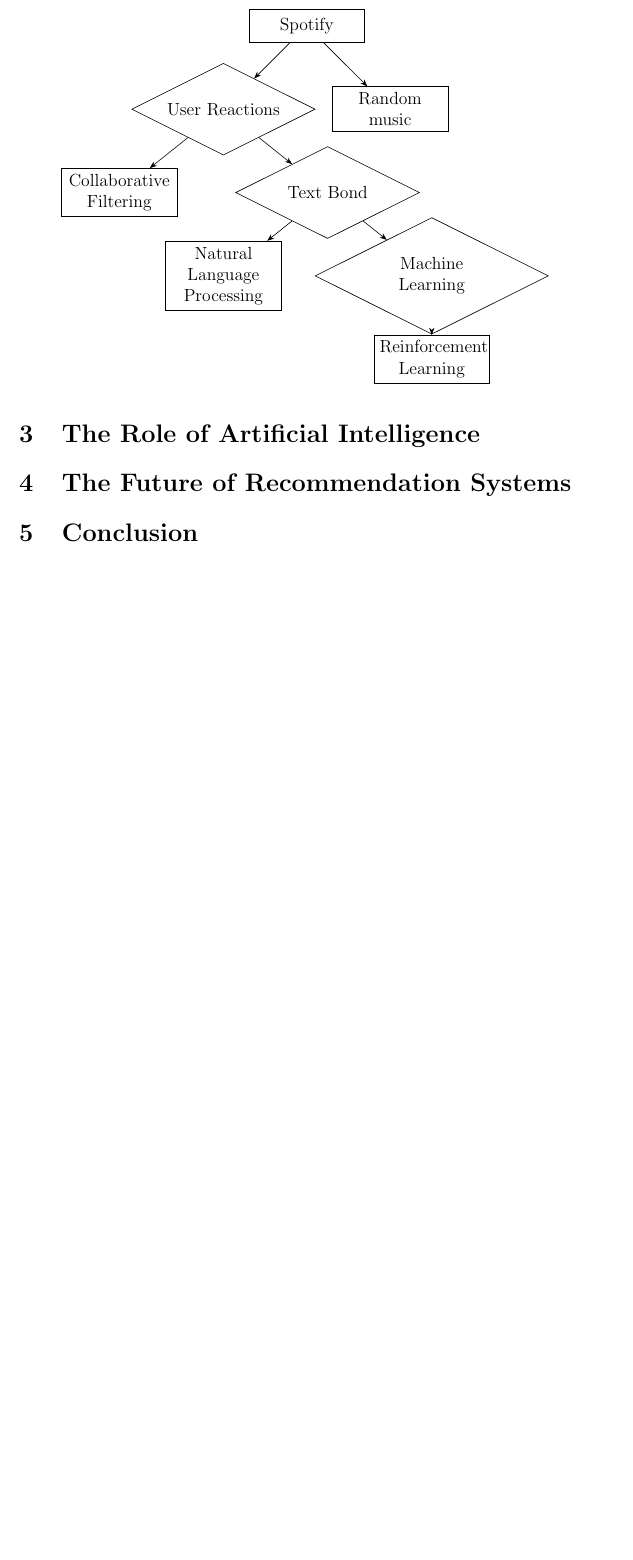
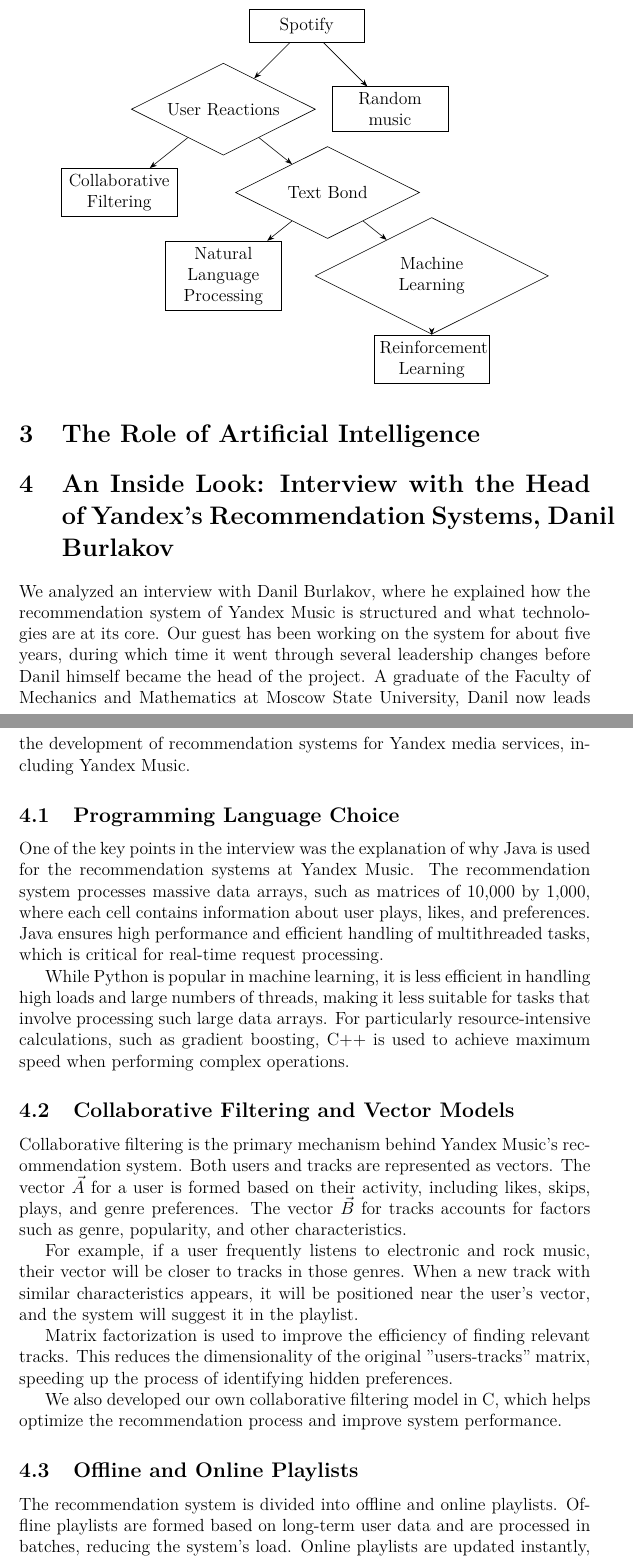
Before and after one commit to nikitaazz/-clanok, a LaTeX document (Project Latex/clanok.tex): part of page 6 of 7 before the commit and two parts of pages 6 and 7 of 9 after it, the two joined at a grey line, cut so that both start at the same text, the shorter picture padded with empty space. The pictures show the PDF file Project Latex/clanok.pdf that the author committed with the source.

Commit message:
interview

```diff
--- a/Project Latex/clanok.tex
+++ b/Project Latex/clanok.tex
@@ -134,4 +135,26 @@
 
 \section{The Role of Artificial Intelligence}
 
-\section{The Future of Recommendation Systems}
+\section{An Inside Look: Interview with the Head of Yandex's Recommendation Systems, Danil Burlakov}
+
+    We analyzed an interview with Danil Burlakov, where he explained how the recommendation system of Yandex Music is structured and what technologies are at its core. Our guest has been working on the system for about five years, during which time it went through several leadership changes before Danil himself became the head of the project. A graduate of the Faculty of Mechanics and Mathematics at Moscow State University, Danil now leads the development of recommendation systems for Yandex media services, including Yandex Music.
+
+\subsection{Programming Language Choice}
+
+One of the key points in the interview was the explanation of why Java is used for the recommendation systems at Yandex Music. The recommendation system processes massive data arrays, such as matrices of 10,000 by 1,000, where each cell contains information about user plays, likes, and preferences. Java ensures high performance and efficient handling of multithreaded tasks, which is critical for real-time request processing.
+
+While Python is popular in machine learning, it is less efficient in handling high loads and large numbers of threads, making it less suitable for tasks that involve processing such large data arrays. For particularly resource-intensive calculations, such as gradient boosting, C++ is used to achieve maximum speed when performing complex operations.
+
+\subsection{Collaborative Filtering and Vector Models}
+
+Collaborative filtering is the primary mechanism behind Yandex Music’s recommendation system. Both users and tracks are represented as vectors. The vector $\vec{A}$ for a user is formed based on their activity, including likes, skips, plays, and genre preferences. The vector $\vec{B}$ for tracks accounts for factors such as genre, popularity, and other characteristics.
+
+For example, if a user frequently listens to electronic and rock music, their vector will be closer to tracks in those genres. When a new track with similar characteristics appears, it will be positioned near the user’s vector, and the system will suggest it in the playlist.
+
+Matrix factorization is used to improve the efficiency of finding relevant tracks. This reduces the dimensionality of the original "users-tracks" matrix, speeding up the process of identifying hidden preferences.
+
+We also developed our own collaborative filtering model in C, which helps optimize the recommendation process and improve system performance.
+
+\subsection{Offline and Online Playlists}
+
+The recommendation system is divided into offline and online playlists. Offline playlists are formed based on long-term user data and are processed in batches, reducing the system’s load. Online playlists are updated instantly, using the most recent data about user plays, likes, and preferences, allowing the system to reflect changes in the user's music taste almost in real-time.
@@ -137,0 +170,4 @@
+\begin{table}[h!]
+    \centering
+    \begin{tabular}{|>{\raggedright\arraybackslash}p{2,35cm}|>{\raggedright\arraybackslash}p{2,35cm}|>{\raggedright\arraybackslash}p{2,35cm}|>{\raggedright\arraybackslash}p{2,35cm}|>{\raggedright\arraybackslash}p{2,35cm}|}
+    \hline
@@ -138,3 +179,9 @@
+    \end{tabular}
+    \caption{Comperation}
+    \label{table1}
+\end{table}
+
+
 
 \section{Conclusion}
 
```
Also changed, not shown: Project Latex/clanok.pdf, Project Latex/clanok.tex (29 more changed lines), 1 other file.
